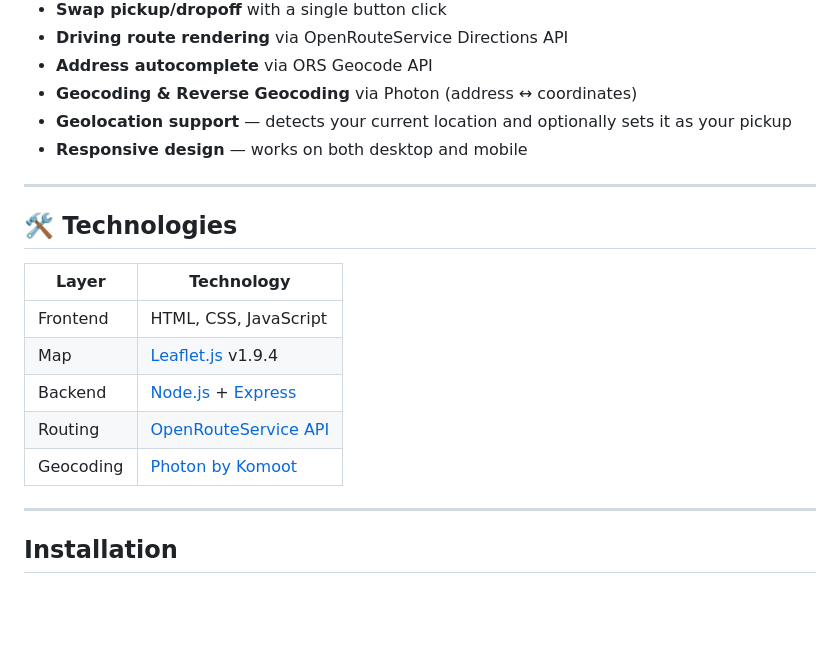
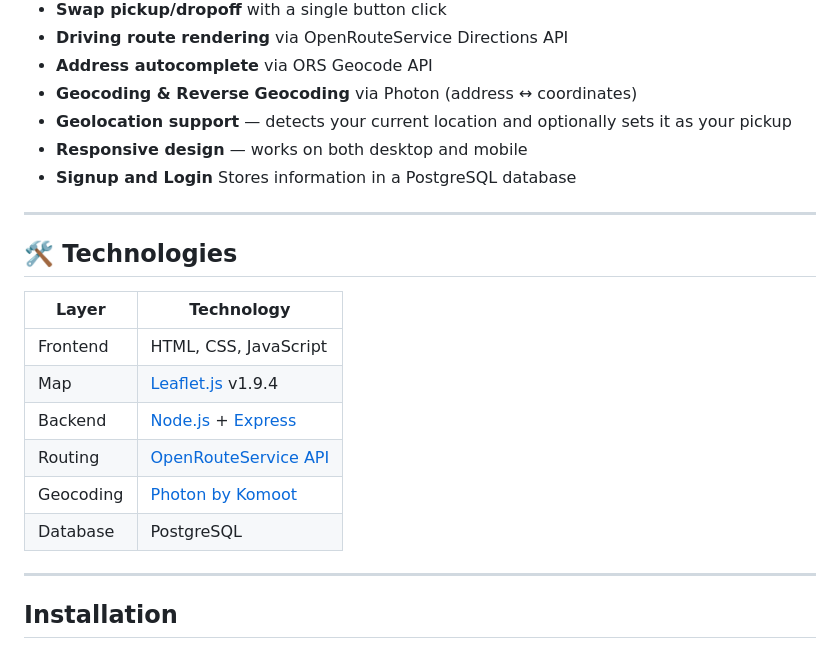
Before and after one commit to JoshuaDrysdale/4900-project, a Markdown page: README.md, the part around the change. GitHub-like rendering; blank space fills up the shorter version.

Commit message:
Update README to include PostgreSQL database details
Added PostgreSQL database information to the README.

```diff
--- a/README.md
+++ b/README.md
@@ -18,6 +18,7 @@ Built with **Leaflet.js** on the frontend and a lightweight **Node.js/Express**
 -  **Geocoding & Reverse Geocoding** via Photon (address ↔ coordinates)
 -  **Geolocation support** — detects your current location and optionally sets it as your pickup
 -  **Responsive design** — works on both desktop and mobile
+-  **Signup and Login** Stores information in a PostgreSQL database
 
 ---
 
@@ -30,6 +31,7 @@ Built with **Leaflet.js** on the frontend and a lightweight **Node.js/Express**
 | Backend    | [Node.js](https://nodejs.org/) + [Express](https://expressjs.com/) |
 | Routing    | [OpenRouteService API](https://openrouteservice.org/) |
 | Geocoding  | [Photon by Komoot](https://photon.komoot.io/) |
+| Database   | PostgreSQL |
 
 ---
 
```
